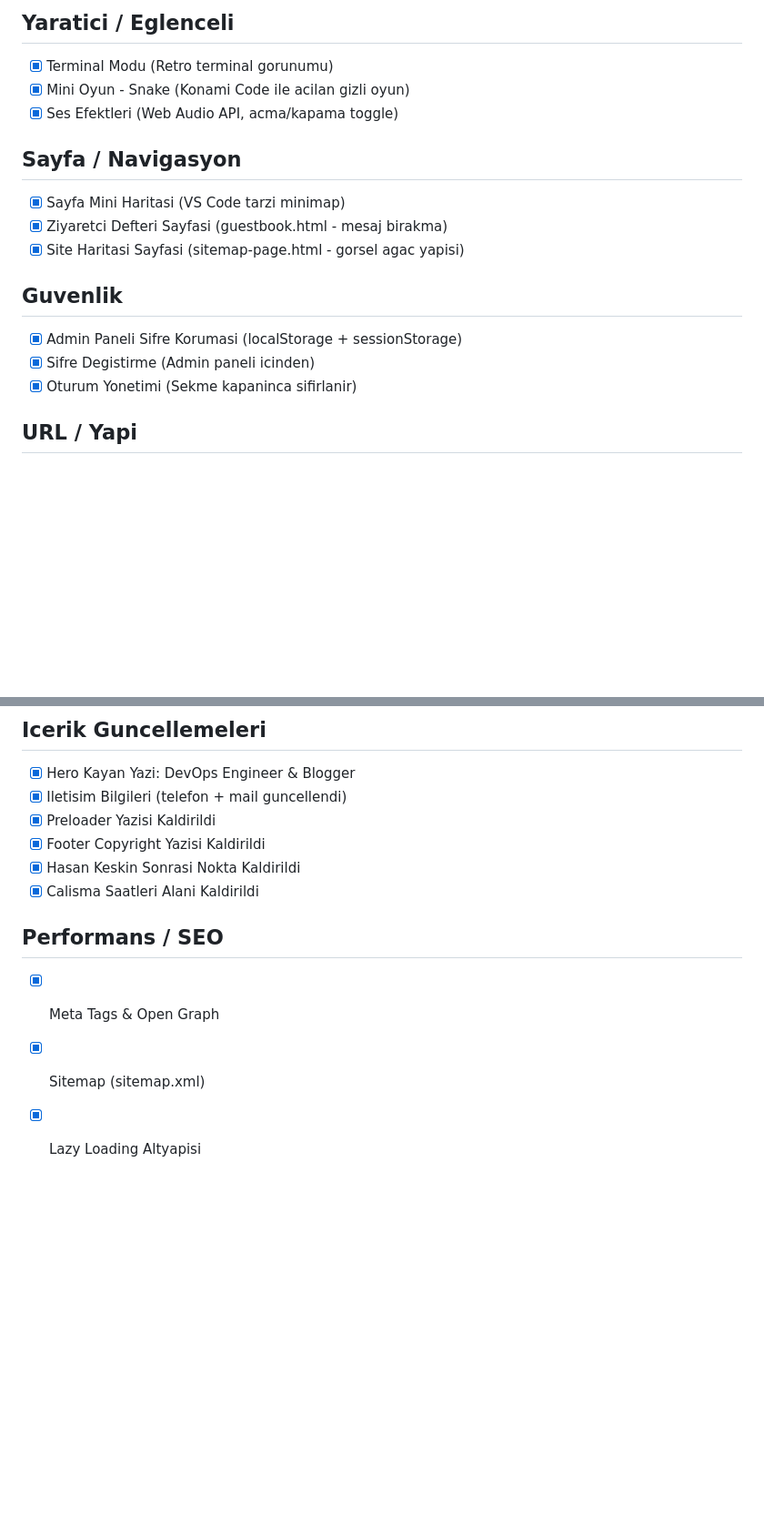
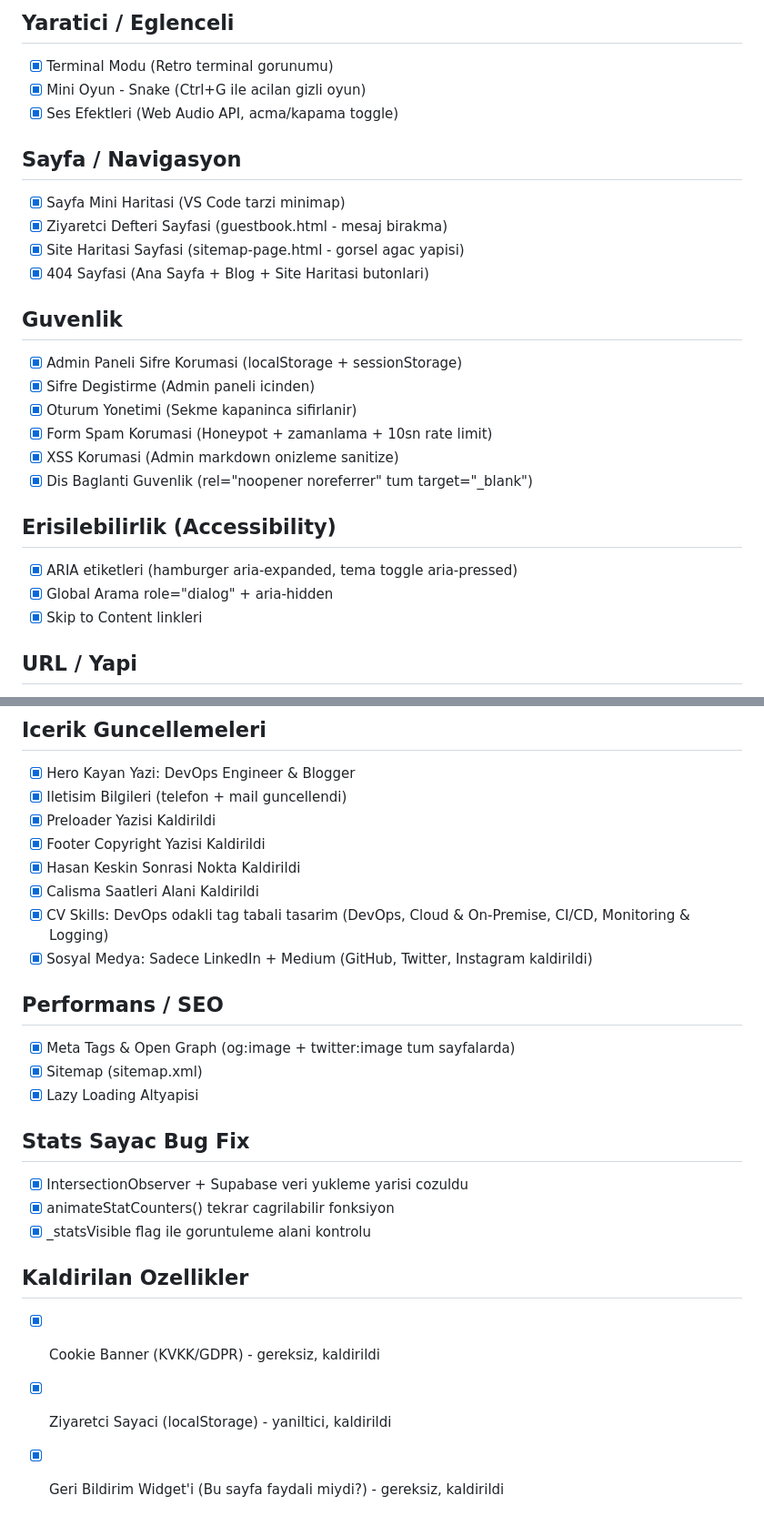
Before and after one commit to HansKeskin/hasankeskincloud, a Markdown page: FEATURES.md, 2 parts joined by grey strips. Shown at 91% size. Drawn GitHub-style; blank space fills up the shorter version.

Commit message:
docs: FEATURES.md tum yeni ozellikler ve degisikliklerle guncellendi
Co-Authored-By: Claude Opus 4.6 <noreply@anthropic.com>

```diff
--- a/FEATURES.md
+++ b/FEATURES.md
@@ -85,18 +85,27 @@
 
 ## Yaratici / Eglenceli
 - [x] Terminal Modu (Retro terminal gorunumu)
-- [x] Mini Oyun - Snake (Konami Code ile acilan gizli oyun)
+- [x] Mini Oyun - Snake (Ctrl+G ile acilan gizli oyun)
 - [x] Ses Efektleri (Web Audio API, acma/kapama toggle)
 
 ## Sayfa / Navigasyon
 - [x] Sayfa Mini Haritasi (VS Code tarzi minimap)
 - [x] Ziyaretci Defteri Sayfasi (guestbook.html - mesaj birakma)
 - [x] Site Haritasi Sayfasi (sitemap-page.html - gorsel agac yapisi)
+- [x] 404 Sayfasi (Ana Sayfa + Blog + Site Haritasi butonlari)
 
 ## Guvenlik
 - [x] Admin Paneli Sifre Korumasi (localStorage + sessionStorage)
 - [x] Sifre Degistirme (Admin paneli icinden)
 - [x] Oturum Yonetimi (Sekme kapaninca sifirlanir)
+- [x] Form Spam Korumasi (Honeypot + zamanlama + 10sn rate limit)
+- [x] XSS Korumasi (Admin markdown onizleme sanitize)
+- [x] Dis Baglanti Guvenlik (rel="noopener noreferrer" tum target="_blank")
+
+## Erisilebilirlik (Accessibility)
+- [x] ARIA etiketleri (hamburger aria-expanded, tema toggle aria-pressed)
+- [x] Global Arama role="dialog" + aria-hidden
+- [x] Skip to Content linkleri
 
 ## URL / Yapi
 - [x] Temiz URL Yapisi (klasor/index.html - /blog/, /cv/ vb.)
@@ -109,8 +118,20 @@
 - [x] Footer Copyright Yazisi Kaldirildi
 - [x] Hasan Keskin Sonrasi Nokta Kaldirildi
 - [x] Calisma Saatleri Alani Kaldirildi
+- [x] CV Skills: DevOps odakli tag tabali tasarim (DevOps, Cloud & On-Premise, CI/CD, Monitoring & Logging)
+- [x] Sosyal Medya: Sadece LinkedIn + Medium (GitHub, Twitter, Instagram kaldirildi)
 
 ## Performans / SEO
-- [x] Meta Tags & Open Graph
+- [x] Meta Tags & Open Graph (og:image + twitter:image tum sayfalarda)
 - [x] Sitemap (sitemap.xml)
 - [x] Lazy Loading Altyapisi
+
+## Stats Sayac Bug Fix
+- [x] IntersectionObserver + Supabase veri yukleme yarisi cozuldu
+- [x] animateStatCounters() tekrar cagrilabilir fonksiyon
+- [x] _statsVisible flag ile goruntuleme alani kontrolu
+
+## Kaldirilan Ozellikler
+- [x] Cookie Banner (KVKK/GDPR) - gereksiz, kaldirildi
+- [x] Ziyaretci Sayaci (localStorage) - yaniltici, kaldirildi
+- [x] Geri Bildirim Widget'i (Bu sayfa faydali miydi?) - gereksiz, kaldirildi
```
Also changed, not shown: other parts of FEATURES.md (+12 -12 lines).
